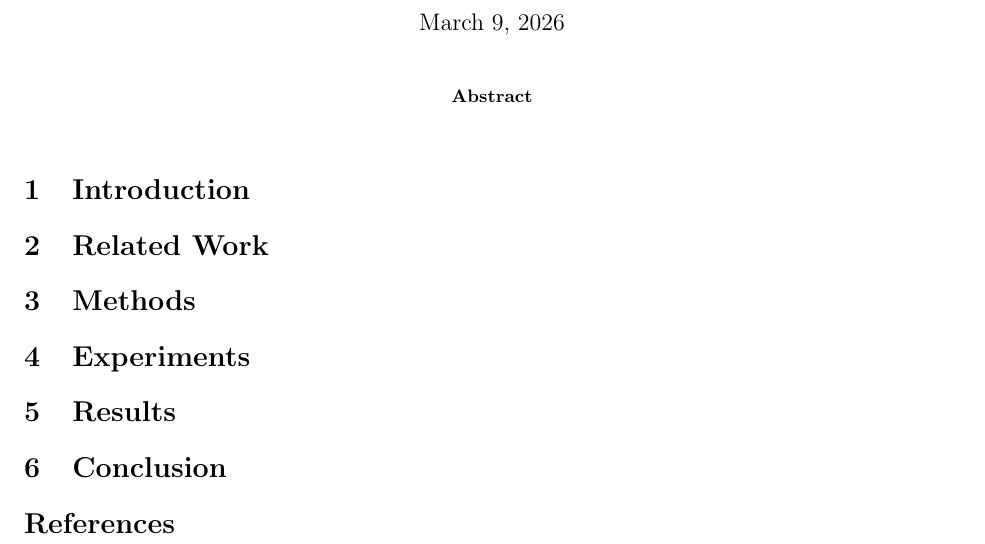
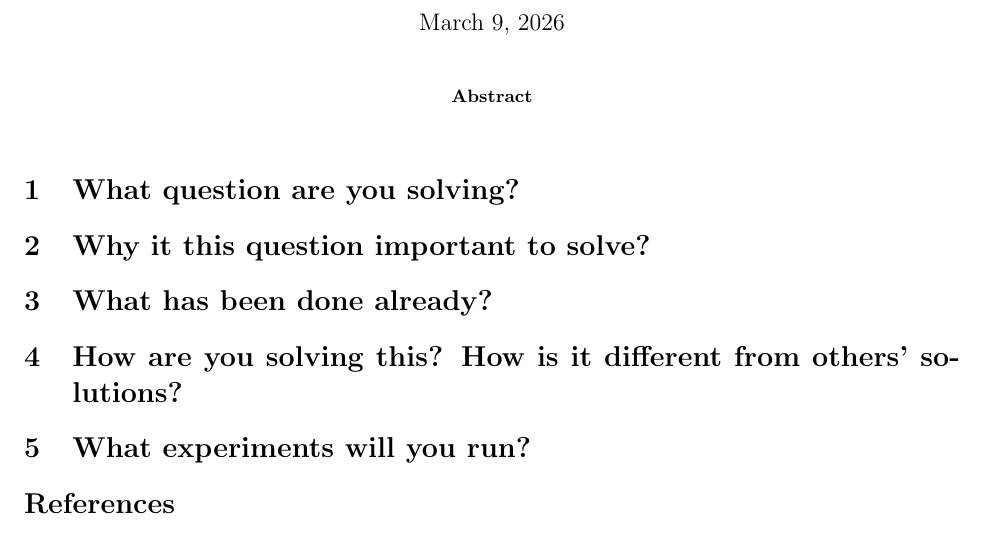
Before and after one commit to jrafailov/musikal, a LaTeX paper (proposal/project.tex): part of the page, cut so that both start at the same text. Compiled offline with pdfLaTeX.

Commit message:
Revise project structure and update section titles in LaTeX files

```diff
--- a/proposal/project.tex
+++ b/proposal/project.tex
@@ -22,12 +22,12 @@
   Jasmine Hanjra \\
   \texttt{jh10489@nyu.edu}
   \and
+  Saurish Kapoor \\
+  \texttt{sk12995@nyu.edu}
+  \and
   Johnathan Rafailov\\
   \texttt{j.rafailov@nyu.edu} \\
   \texttt{netID: rafaij01}
-  \and
-  Saurish Kapoor \\
-  \texttt{sk12995@nyu.edu}
 }
 
 \date{\today}
@@ -40,17 +40,15 @@
 % Brief summary of the project
 \end{abstract}
 
-\section{Introduction}
+\section{What question are you solving?}
 
-\section{Related Work}
+\section{Why it this question important to solve?}
 
-\section{Methods}
+\section{What has been done already?}
 
-\section{Experiments}
+\section{How are you solving this? How is it different from others' solutions?}
 
-\section{Results}
-
-\section{Conclusion}
+\section{What experiments will you run?}
 
 \bibliographystyle{plainnat}
 \bibliography{references}
```
Also changed, not shown: proposal/project.pdf, 6 other files.
